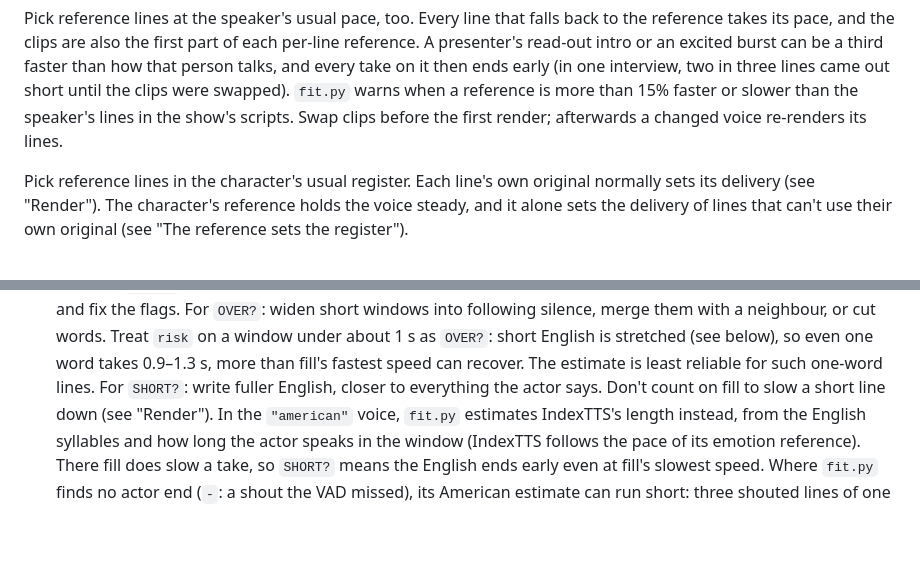
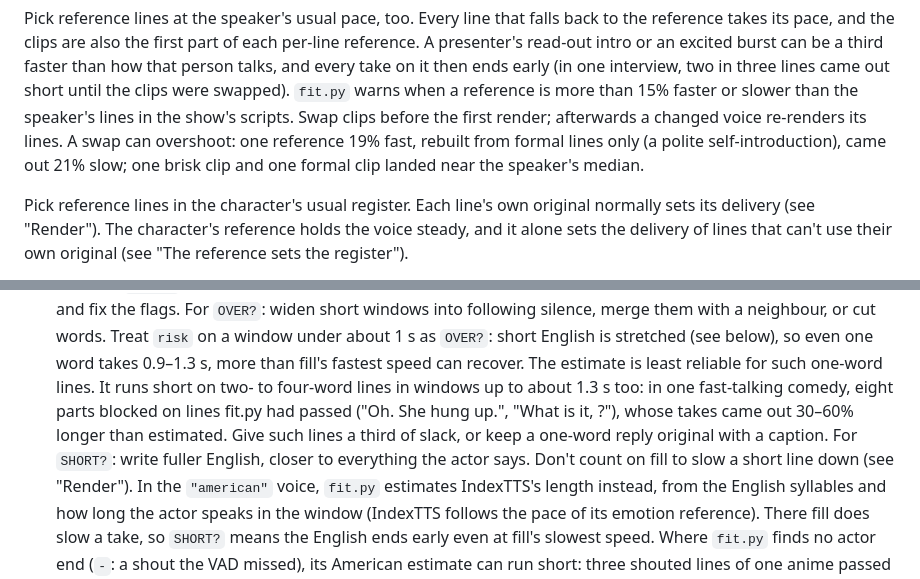
Before and after one commit to billylo1/dub-anything, a Markdown page: docs/directing.md, 2 parts joined by grey strips. Drawn GitHub-style; blank space fills up the shorter version.

Commit message:
Docs: fit.py runs short on brief lines; reference pace swaps can overshoot
Co-Authored-By: Claude Opus 5.5 <noreply@anthropic.com>

```diff
--- a/docs/directing.md
+++ b/docs/directing.md
@@ -312,7 +312,10 @@ be a third faster than how that person talks, and every take on it then ends
 early (in one interview, two in three lines came out short until the clips
 were swapped). `fit.py` warns when a reference is more than 15% faster or
 slower than the speaker's lines in the show's scripts. Swap clips before the
-first render; afterwards a changed voice re-renders its lines.
+first render; afterwards a changed voice re-renders its lines. A swap can
+overshoot: one reference 19% fast, rebuilt from formal lines only (a polite
+self-introduction), came out 21% slow; one brisk clip and one formal clip
+landed near the speaker's median.
 
 Pick reference lines in the character's usual register. Each line's own
 original normally sets its delivery (see "Render"). The character's reference
@@ -376,7 +379,11 @@ against it. Rebuilt from lines at his usual level, it pulled nothing.
   Treat `risk` on a window under about 1 s as `OVER?`: short English is
   stretched (see below), so even one word takes 0.9–1.3 s, more than fill's
   fastest speed can recover. The estimate is least reliable for such one-word
-  lines.
+  lines. It runs short on two- to four-word lines in windows up to about
+  1.3 s too: in one fast-talking comedy, eight parts blocked on lines fit.py had
+  passed ("Oh. She hung up.", "What is it, <name>?"), whose takes came out
+  30–60% longer than estimated. Give such lines a third of slack, or keep a
+  one-word reply original with a caption.
   For `SHORT?`: write fuller English, closer to everything the actor says.
   Don't count on fill to slow a short line down (see "Render"). In the
   `"american"` voice, `fit.py` estimates IndexTTS's length instead, from the
```
